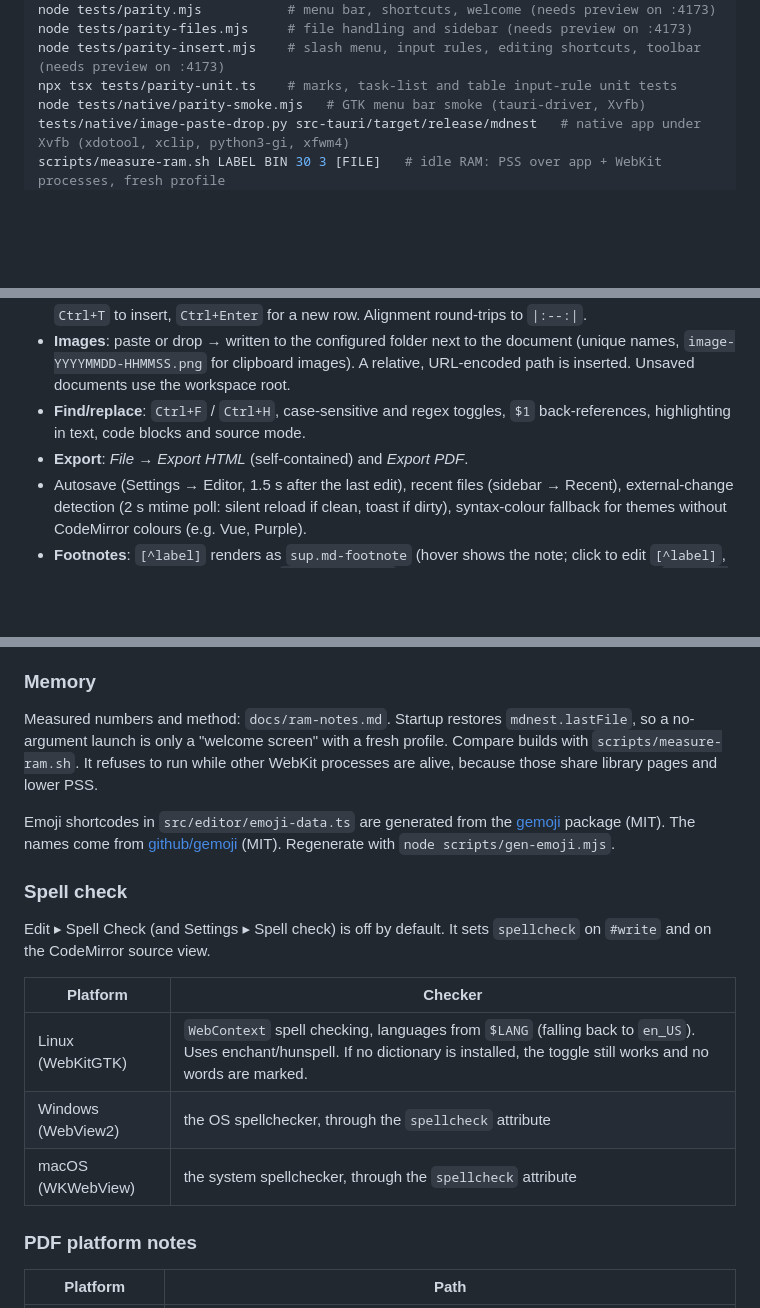
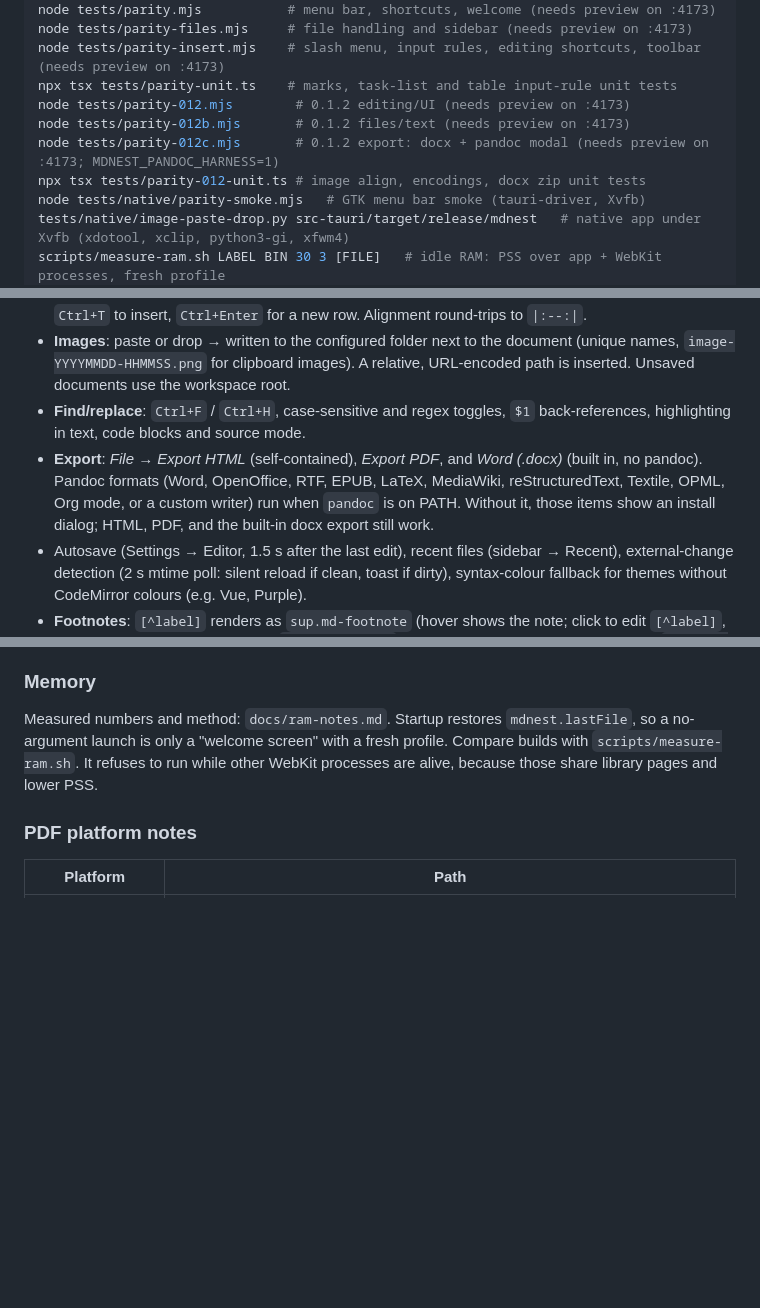
Before and after one commit to wilderkid/mdnest, a Markdown page: README.md, 3 parts joined by grey strips. Drawn GitHub-style; blank space fills up the shorter version.

```diff
--- a/README.md
+++ b/README.md
@@ -35,6 +35,10 @@ node tests/parity.mjs           # menu bar, shortcuts, welcome (needs preview on
 node tests/parity-files.mjs     # file handling and sidebar (needs preview on :4173)
 node tests/parity-insert.mjs    # slash menu, input rules, editing shortcuts, toolbar (needs preview on :4173)
 npx tsx tests/parity-unit.ts    # marks, task-list and table input-rule unit tests
+node tests/parity-012.mjs        # 0.1.2 editing/UI (needs preview on :4173)
+node tests/parity-012b.mjs       # 0.1.2 files/text (needs preview on :4173)
+node tests/parity-012c.mjs       # 0.1.2 export: docx + pandoc modal (needs preview on :4173; MDNEST_PANDOC_HARNESS=1)
+npx tsx tests/parity-012-unit.ts # image align, encodings, docx zip unit tests
 node tests/native/parity-smoke.mjs   # GTK menu bar smoke (tauri-driver, Xvfb)
 tests/native/image-paste-drop.py src-tauri/target/release/mdnest   # native app under Xvfb (xdotool, xclip, python3-gi, xfwm4)
 scripts/measure-ram.sh LABEL BIN 30 3 [FILE]   # idle RAM: PSS over app + WebKit processes, fresh profile
@@ -115,7 +146,7 @@ Item-by-item status is in [docs/typora-parity-gap.md](docs/typora-parity-gap.md)
 - **Tables**: a toolbar on the focused table (add/remove row/col, align left/center/right, delete table), `Ctrl+T` to insert, `Ctrl+Enter` for a new row. Alignment round-trips to `|:--:|`.
 - **Images**: paste or drop → written to the configured folder next to the document (unique names, `image-YYYYMMDD-HHMMSS.png` for clipboard images). A relative, URL-encoded path is inserted. Unsaved documents use the workspace root.
 - **Find/replace**: `Ctrl+F` / `Ctrl+H`, case-sensitive and regex toggles, `$1` back-references, highlighting in text, code blocks and source mode.
-- **Export**: *File → Export HTML* (self-contained) and *Export PDF*.
+- **Export**: *File → Export HTML* (self-contained), *Export PDF*, and *Word (.docx)* (built in, no pandoc). Pandoc formats (Word, OpenOffice, RTF, EPUB, LaTeX, MediaWiki, reStructuredText, Textile, OPML, Org mode, or a custom writer) run when `pandoc` is on PATH. Without it, those items show an install dialog; HTML, PDF, and the built-in docx export still work.
 - Autosave (Settings → Editor, 1.5 s after the last edit), recent files (sidebar → Recent), external-change detection (2 s mtime poll: silent reload if clean, toast if dirty), syntax-colour fallback for themes without CodeMirror colours (e.g. Vue, Purple).
 - **Footnotes**: `[^label]` renders as `sup.md-footnote` (hover shows the note; click to edit `[^label]`, Ctrl+click jumps to the definition). `[^label]: text` definitions stay where they are written (`.md-def-footnote > .md-def-name + .md-def-content`).
 - **Reference links/images**: `[text][id]`, `[text][]`, `[text]`, `![alt][id]` keep their form on save. `[id]: url "title"` definitions are kept verbatim as a `.md-def-link` block (hidden in export). Editing an id re-resolves against the document's definitions. Soft line breaks inside paragraphs are preserved.
@@ -148,17 +179,6 @@ Item-by-item status is in [docs/typora-parity-gap.md](docs/typora-parity-gap.md)
 Measured numbers and method: `docs/ram-notes.md`.
 Startup restores `mdnest.lastFile`, so a no-argument launch is only a "welcome screen" with a fresh profile. Compare builds with `scripts/measure-ram.sh`. It refuses to run while other WebKit processes are alive, because those share library pages and lower PSS.
 
-Emoji shortcodes in `src/editor/emoji-data.ts` are generated from the [gemoji](https://github.com/wooorm/gemoji) package (MIT). The names come from [github/gemoji](https://github.com/github/gemoji) (MIT). Regenerate with `node scripts/gen-emoji.mjs`.
-
-### Spell check
-Edit ▸ Spell Check (and Settings ▸ Spell check) is off by default. It sets `spellcheck` on `#write` and on the CodeMirror source view.
-
-| Platform | Checker |
-|---|---|
-| Linux (WebKitGTK) | `WebContext` spell checking, languages from `$LANG` (falling back to `en_US`). Uses enchant/hunspell. If no dictionary is installed, the toggle still works and no words are marked. |
-| Windows (WebView2) | the OS spellchecker, through the `spellcheck` attribute |
-| macOS (WKWebView) | the system spellchecker, through the `spellcheck` attribute |
-
 ### PDF platform notes
 | Platform | Path |
 |---|---|
```
Also changed, not shown: other parts of README.md (+27 -0 lines), docs/typora-parity-gap.md (+6 -21 lines).
